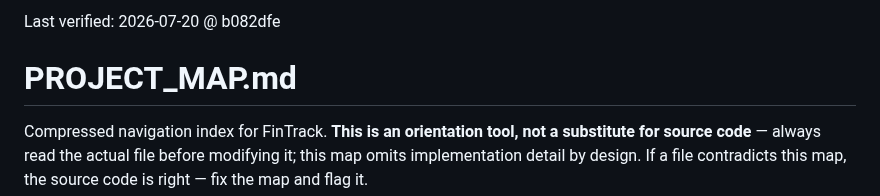
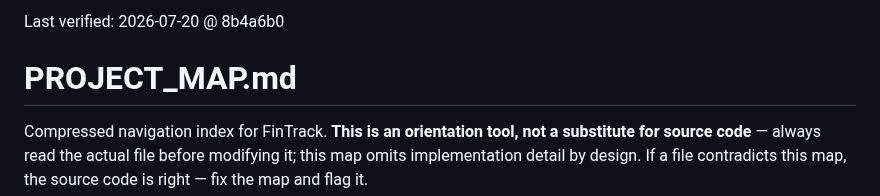
Before and after one commit to m0hd1121/Fintrack1, a Markdown page: PROJECT_MAP.md, the part around the change. GitHub-like rendering.

Commit message:
Bump PROJECT_MAP last-verified hash

```diff
--- a/PROJECT_MAP.md
+++ b/PROJECT_MAP.md
@@ -1,4 +1,4 @@
-Last verified: 2026-07-20 @ b082dfe
+Last verified: 2026-07-20 @ 8b4a6b0
 
 # PROJECT_MAP.md
 
```
